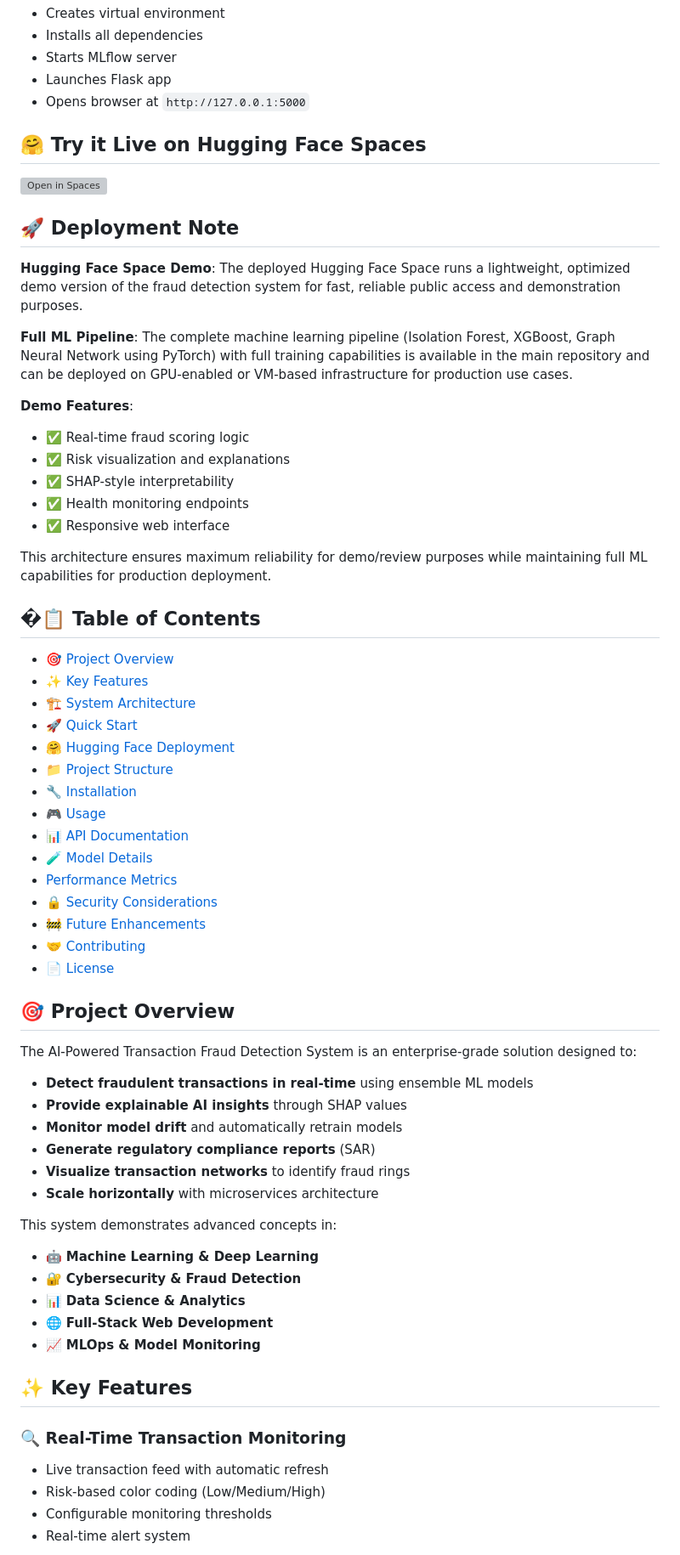
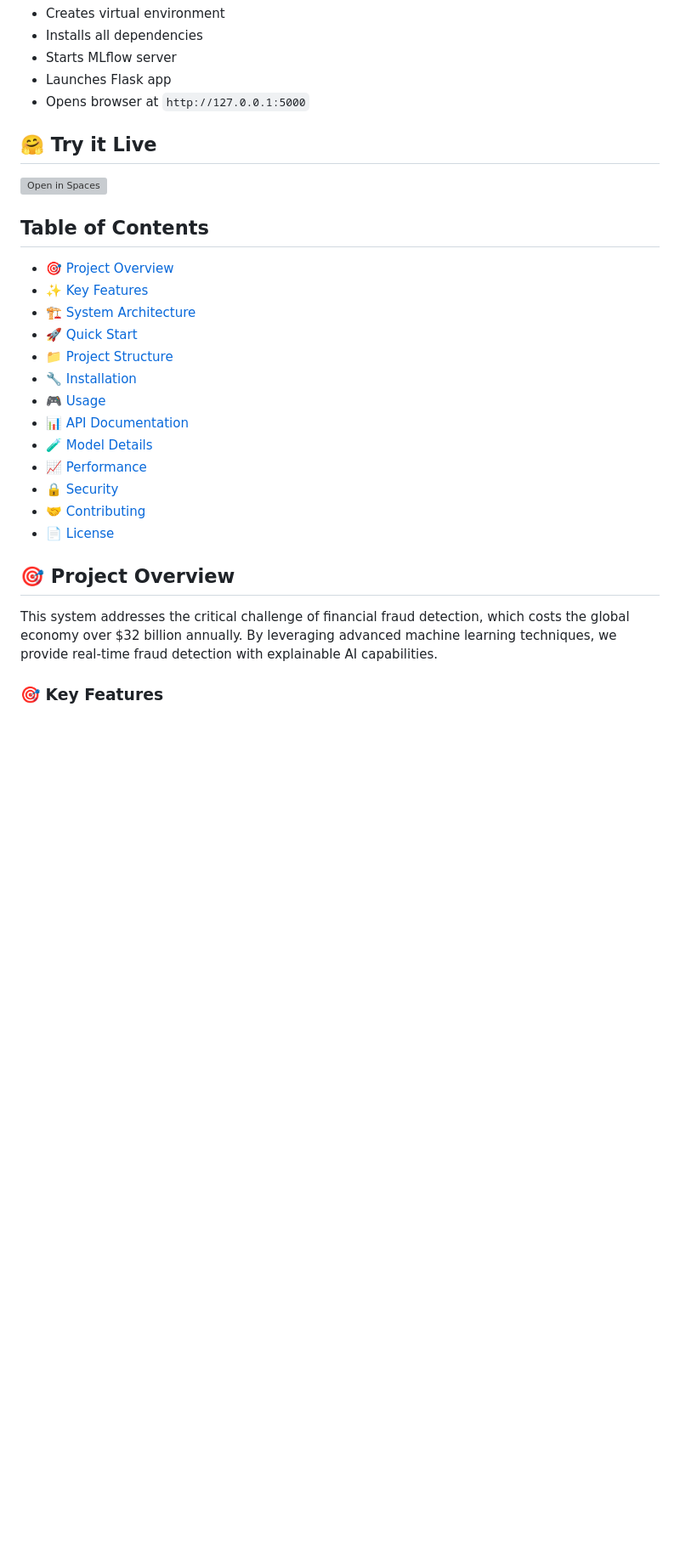
Before and after one commit to SaheelYadav/AI-Powered-Transaction-Fraud-Detection-System, a Markdown page: README.md, the part around one of its changes. Shown at 85% size. GitHub-like rendering; blank space fills up the shorter version; grey boxes are pictures that could not be loaded.

```diff
--- a/README.md
+++ b/README.md
@@ -32,66 +30,29 @@ A production-grade, real-time financial fraud detection system that combines mul
 - Launches Flask app
 - Opens browser at `http://127.0.0.1:5000`
 
-## 🤗 Try it Live on Hugging Face Spaces
+## 🤗 Try it Live
 
 [![Open in Spaces](https://huggingface.co/datasets/huggingface/badges/raw/main/open-in-spaces-sm.svg)](https://huggingface.co/spaces/Learnerbegginer/fraud-detection-system)
 
-## 🚀 Deployment Note
-
-**Hugging Face Space Demo**: The deployed Hugging Face Space runs a lightweight, optimized demo version of the fraud detection system for fast, reliable public access and demonstration purposes.
-
-**Full ML Pipeline**: The complete machine learning pipeline (Isolation Forest, XGBoost, Graph Neural Network using PyTorch) with full training capabilities is available in the main repository and can be deployed on GPU-enabled or VM-based infrastructure for production use cases.
-
-**Demo Features**:
-- ✅ Real-time fraud scoring logic
-- ✅ Risk visualization and explanations
-- ✅ SHAP-style interpretability
-- ✅ Health monitoring endpoints
-- ✅ Responsive web interface
-
-This architecture ensures maximum reliability for demo/review purposes while maintaining full ML capabilities for production deployment.
-
-## �📋 Table of Contents
+##  Table of Contents
 
 - [🎯 Project Overview](#-project-overview)
 - [✨ Key Features](#-key-features)
 - [🏗️ System Architecture](#️-system-architecture)
 - [🚀 Quick Start](#-quick-start)
-- [🤗 Hugging Face Deployment](#-hugging-face-deployment)
 - [📁 Project Structure](#-project-structure)
 - [🔧 Installation](#-installation)
 - [🎮 Usage](#-usage)
 - [📊 API Documentation](#-api-documentation)
 - [🧪 Model Details](#-model-details)
-- [ Performance Metrics](#-performance-metrics)
-- [🔒 Security Considerations](#-security-considerations)
-- [🚧 Future Enhancements](#-future-enhancements)
+- [📈 Performance](#-performance)
+- [🔒 Security](#-security)
 - [🤝 Contributing](#-contributing)
 - [📄 License](#-license)
 
 ## 🎯 Project Overview
 
-The AI-Powered Transaction Fraud Detection System is an enterprise-grade solution designed to:
+This system addresses the critical challenge of financial fraud detection, which costs the global economy over $32 billion annually. By leveraging advanced machine learning techniques, we provide real-time fraud detection with explainable AI capabilities.
 
-- **Detect fraudulent transactions in real-time** using ensemble ML models
-- **Provide explainable AI insights** through SHAP values
-- **Monitor model drift** and automatically retrain models
-- **Generate regulatory compliance reports** (SAR)
-- **Visualize transaction networks** to identify fraud rings
-- **Scale horizontally** with microservices architecture
+### 🎯 Key Features
 
-This system demonstrates advanced concepts in:
-- 🤖 **Machine Learning & Deep Learning**
-- 🔐 **Cybersecurity & Fraud Detection**
-- 📊 **Data Science & Analytics**
-- 🌐 **Full-Stack Web Development**
-- 📈 **MLOps & Model Monitoring**
-
-## ✨ Key Features
-
-### 🔍 Real-Time Transaction Monitoring
-- Live transaction feed with automatic refresh
-- Risk-based color coding (Low/Medium/High)
-- Configurable monitoring thresholds
-- Real-time alert system
-
```
Also changed, not shown: other parts of README.md (+18 -107 lines).
